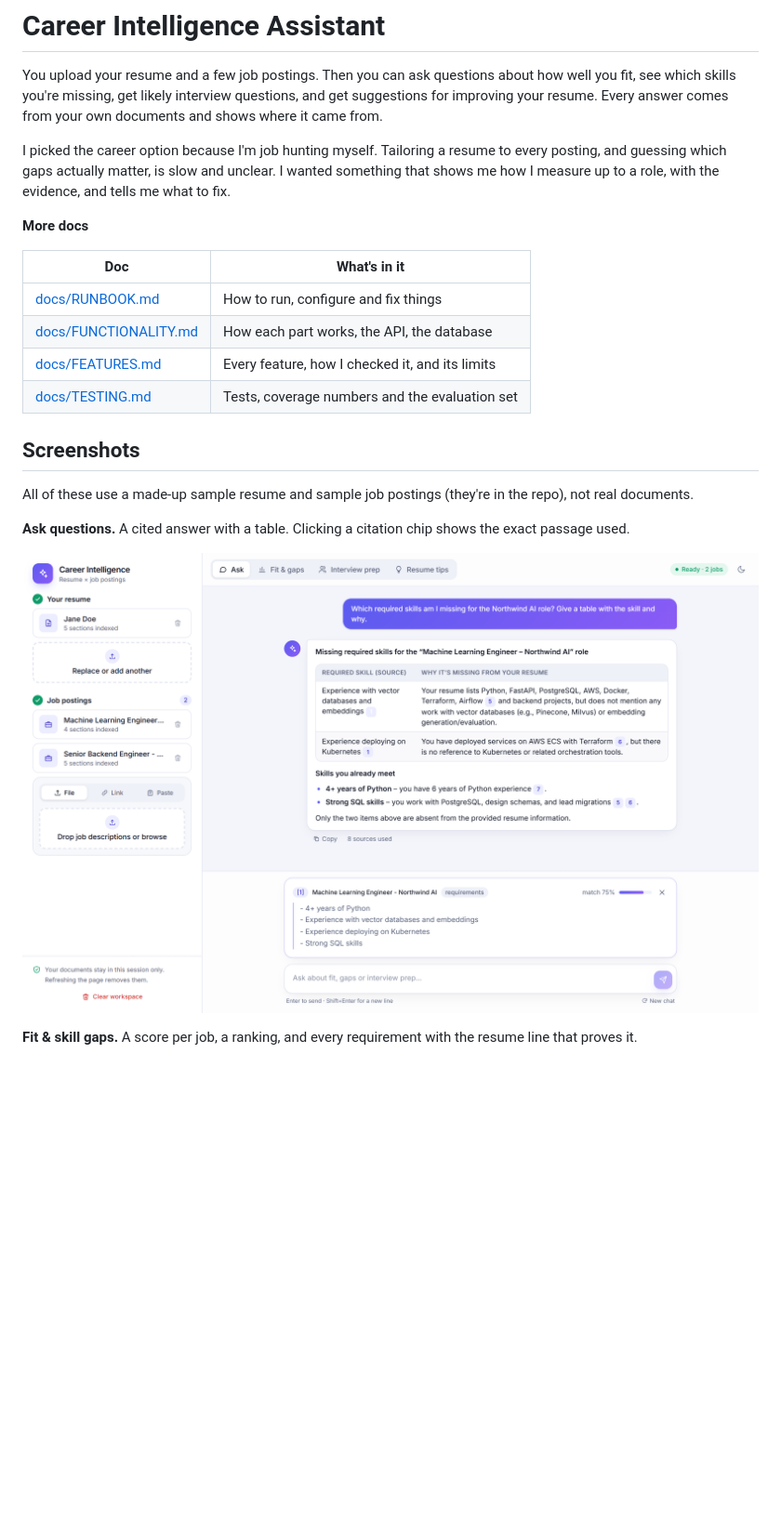
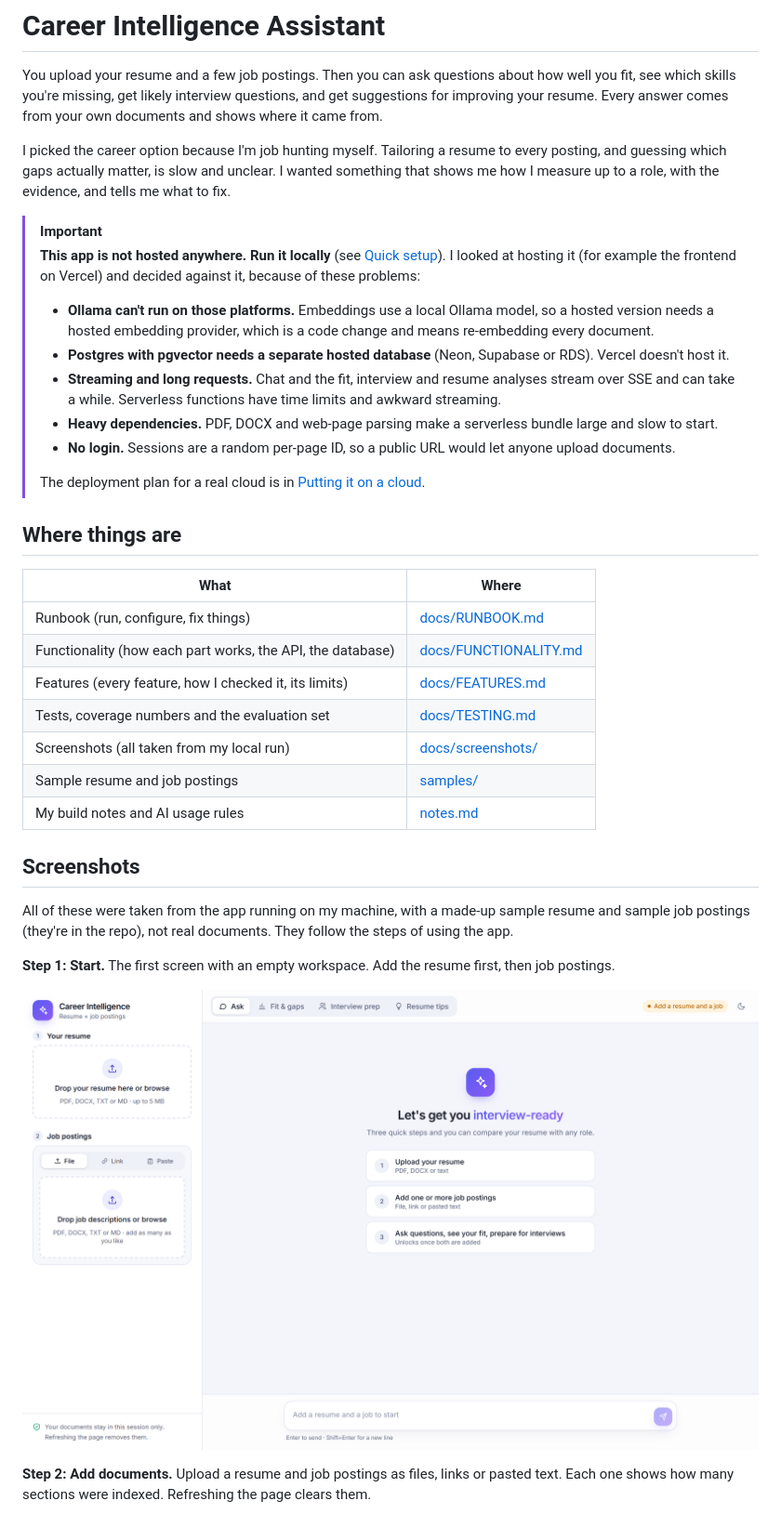
Before and after one commit to Aravindalochanan1996/multi-rag, a Markdown page: README.md, the part around one of its changes. Shown at 93% size. Drawn GitHub-style; blank space fills up the shorter version.

Commit message:
Add not-hosted note, docs locations and step-by-step screenshots to README
Co-Authored-By: Claude Sonnet 5.5 <noreply@anthropic.com>

```diff
--- a/README.md
+++ b/README.md
@@ -8,22 +8,40 @@ I picked the career option because I'm job hunting myself. Tailoring a resume to
 which gaps actually matter, is slow and unclear. I wanted something that shows me how I measure up to a role,
 with the evidence, and tells me what to fix.
 
-**More docs**
+> [!IMPORTANT]
+> **This app is not hosted anywhere. Run it locally** (see [Quick setup](#quick-setup)). I looked at hosting it
+> (for example the frontend on Vercel) and decided against it, because of these problems:
+> - **Ollama can't run on those platforms.** Embeddings use a local Ollama model, so a hosted version needs a
+>   hosted embedding provider, which is a code change and means re-embedding every document.
+> - **Postgres with pgvector needs a separate hosted database** (Neon, Supabase or RDS). Vercel doesn't host it.
+> - **Streaming and long requests.** Chat and the fit, interview and resume analyses stream over SSE and can take
+>   a while. Serverless functions have time limits and awkward streaming.
+> - **Heavy dependencies.** PDF, DOCX and web-page parsing make a serverless bundle large and slow to start.
+> - **No login.** Sessions are a random per-page ID, so a public URL would let anyone upload documents.
+>
+> The deployment plan for a real cloud is in [Putting it on a cloud](#putting-it-on-a-cloud-aws-example-gcp-and-azure-map-the-same-way).
 
-| Doc | What's in it |
+## Where things are
+
+| What | Where |
 |---|---|
-| [docs/RUNBOOK.md](docs/RUNBOOK.md) | How to run, configure and fix things |
-| [docs/FUNCTIONALITY.md](docs/FUNCTIONALITY.md) | How each part works, the API, the database |
-| [docs/FEATURES.md](docs/FEATURES.md) | Every feature, how I checked it, and its limits |
-| [docs/TESTING.md](docs/TESTING.md) | Tests, coverage numbers and the evaluation set |
+| Runbook (run, configure, fix things) | [docs/RUNBOOK.md](docs/RUNBOOK.md) |
+| Functionality (how each part works, the API, the database) | [docs/FUNCTIONALITY.md](docs/FUNCTIONALITY.md) |
+| Features (every feature, how I checked it, its limits) | [docs/FEATURES.md](docs/FEATURES.md) |
+| Tests, coverage numbers and the evaluation set | [docs/TESTING.md](docs/TESTING.md) |
+| Screenshots (all taken from my local run) | [docs/screenshots/](docs/screenshots/) |
+| Sample resume and job postings | [samples/](samples/) |
+| My build notes and AI usage rules | [notes.md](notes.md) |
 
 ## Screenshots
 
-All of these use a made-up sample resume and sample job postings (they're in the repo), not real documents.
+All of these were taken from the app running on my machine, with a made-up sample resume and sample job
+postings (they're in the repo), not real documents. They follow the steps of using the app.
 
-**Ask questions.** A cited answer with a table. Clicking a citation chip shows the exact passage used.
+**Step 1: Start.** The first screen with an empty workspace. Add the resume first, then job postings.
 
-![Chat with a table and a citation panel](docs/screenshots/02-chat-citations.png)
+![Step 1: first screen](docs/screenshots/01-onboarding.png)
 
-**Fit & skill gaps.** A score per job, a ranking, and every requirement with the resume line that proves it.
+**Step 2: Add documents.** Upload a resume and job postings as files, links or pasted text. Each one shows how
+many sections were indexed. Refreshing the page clears them.
 
```
Also changed, not shown: other parts of README.md (+19 -14 lines), docs/screenshots/01b-documents-uploaded.png (added).
